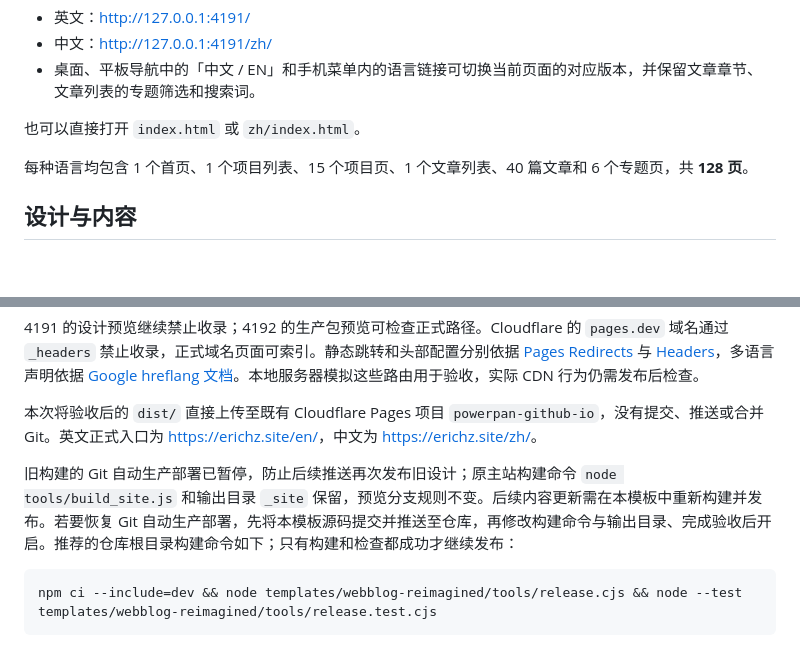
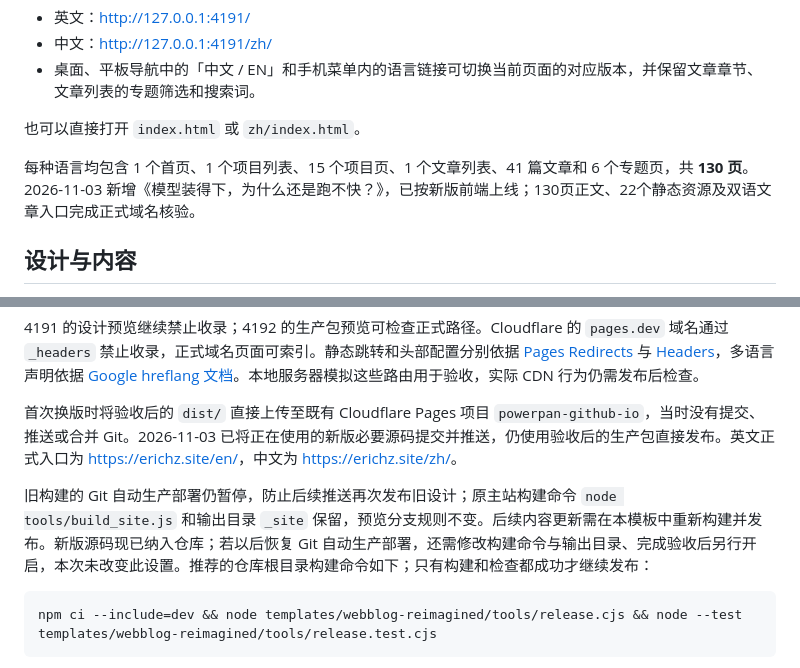
Before and after one commit to powerpan/powerpan.github.io, a Markdown page: templates/webblog-reimagined/README.md, 2 parts joined by grey strips. Rendered like a GitHub page; blank space fills up the shorter version.

Commit message:
docs: record verified GAAC production release

````diff
--- a/templates/webblog-reimagined/README.md
+++ b/templates/webblog-reimagined/README.md
@@ -17,7 +17,7 @@ python3 -m http.server 4191 --bind 127.0.0.1
 
 也可以直接打开 `index.html` 或 `zh/index.html`。
 
-每种语言均包含 1 个首页、1 个项目列表、15 个项目页、1 个文章列表、40 篇文章和 6 个专题页，共 **128 页**。
+每种语言均包含 1 个首页、1 个项目列表、15 个项目页、1 个文章列表、41 篇文章和 6 个专题页，共 **130 页**。2026-11-03 新增《模型装得下，为什么还是跑不快？》，已按新版前端上线；130页正文、22个静态资源及双语文章入口完成正式域名核验。
 
 ## 设计与内容
 
@@ -104,9 +104,9 @@ node tools/preview-production.cjs
 
 4191 的设计预览继续禁止收录；4192 的生产包预览可检查正式路径。Cloudflare 的 `pages.dev` 域名通过 `_headers` 禁止收录，正式域名页面可索引。静态跳转和头部配置分别依据 [Pages Redirects](https://developers.cloudflare.com/pages/configuration/redirects/) 与 [Headers](https://developers.cloudflare.com/pages/configuration/headers/)，多语言声明依据 [Google hreflang 文档](https://developers.google.com/search/docs/specialty/international/localized-versions)。本地服务器模拟这些路由用于验收，实际 CDN 行为仍需发布后检查。
 
-本次将验收后的 `dist/` 直接上传至既有 Cloudflare Pages 项目 `powerpan-github-io`，没有提交、推送或合并 Git。英文正式入口为 <https://erichz.site/en/>，中文为 <https://erichz.site/zh/>。
+首次换版时将验收后的 `dist/` 直接上传至既有 Cloudflare Pages 项目 `powerpan-github-io`，当时没有提交、推送或合并 Git。2026-11-03 已将正在使用的新版必要源码提交并推送，仍使用验收后的生产包直接发布。英文正式入口为 <https://erichz.site/en/>，中文为 <https://erichz.site/zh/>。
 
-旧构建的 Git 自动生产部署已暂停，防止后续推送再次发布旧设计；原主站构建命令 `node tools/build_site.js` 和输出目录 `_site` 保留，预览分支规则不变。后续内容更新需在本模板中重新构建并发布。若要恢复 Git 自动生产部署，先将本模板源码提交并推送至仓库，再修改构建命令与输出目录、完成验收后开启。推荐的仓库根目录构建命令如下；只有构建和检查都成功才继续发布：
+旧构建的 Git 自动生产部署仍暂停，防止后续推送再次发布旧设计；原主站构建命令 `node tools/build_site.js` 和输出目录 `_site` 保留，预览分支规则不变。后续内容更新需在本模板中重新构建并发布。新版源码现已纳入仓库；若以后恢复 Git 自动生产部署，还需修改构建命令与输出目录、完成验收后另行开启，本次未改变此设置。推荐的仓库根目录构建命令如下；只有构建和检查都成功才继续发布：
 
 ```sh
 npm ci --include=dev && node templates/webblog-reimagined/tools/release.cjs && node --test templates/webblog-reimagined/tools/release.test.cjs
````
